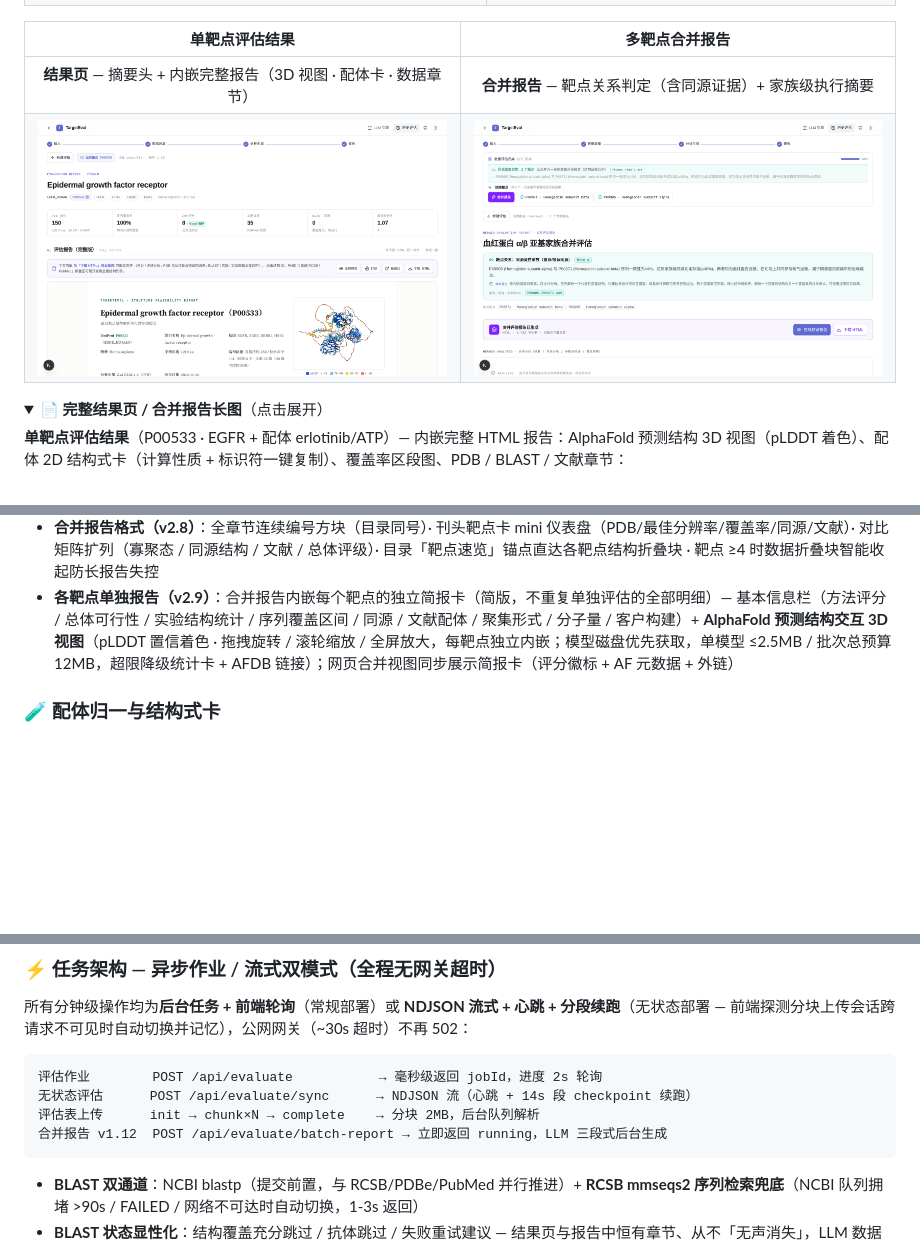
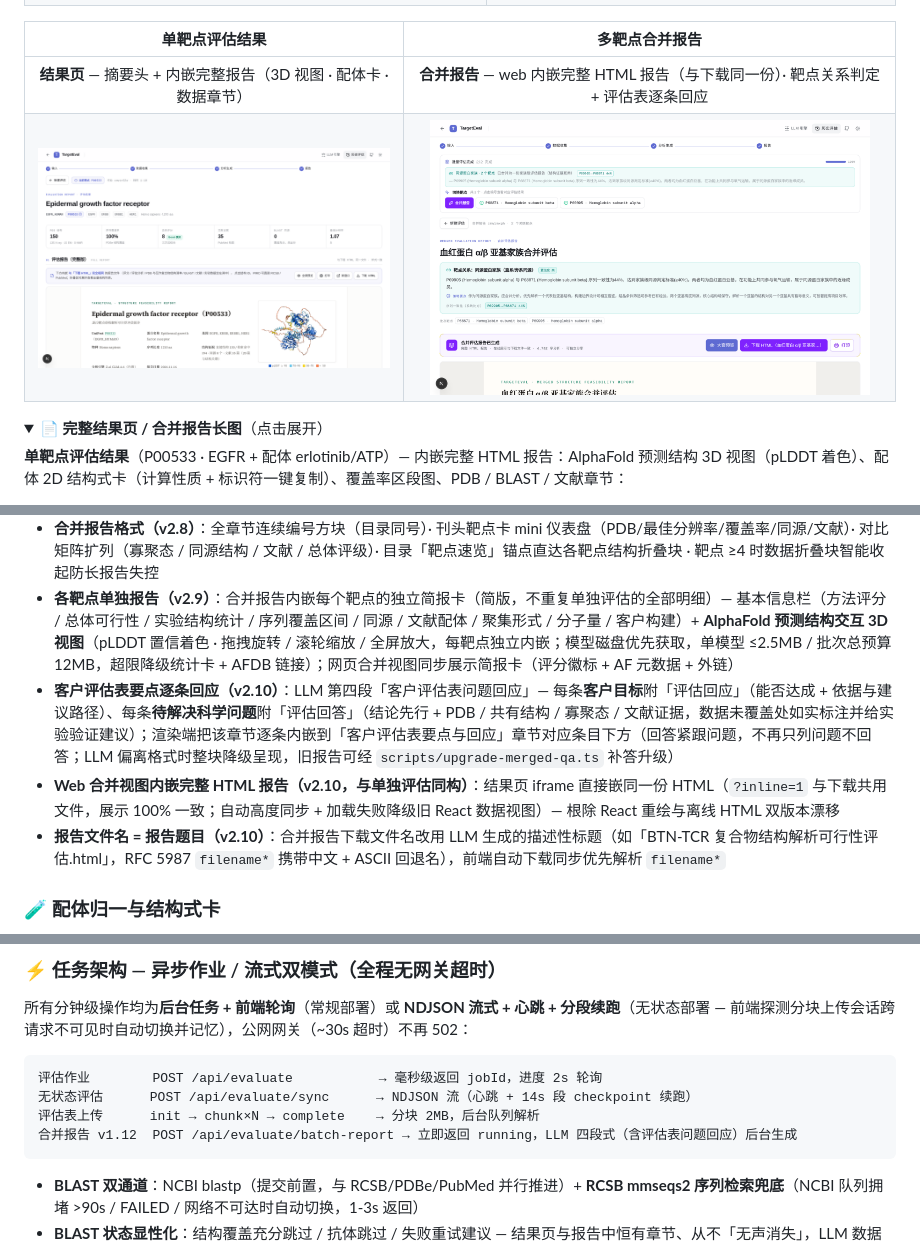
Before and after one commit to Jing0715-fer/target-eval-web, a Markdown page: README.md, 3 parts joined by grey strips. GitHub-like rendering; pictures changed too: docs/screenshots/merged-view.png; folded sections open; blank space fills up the shorter version.

````diff
--- a/README.md
+++ b/README.md
@@ -25,7 +25,7 @@
 
 | 单靶点评估结果 | 多靶点合并报告 |
 |:---:|:---:|
-| **结果页** — 摘要头 + 内嵌完整报告（3D 视图 · 配体卡 · 数据章节） | **合并报告** — 靶点关系判定（含同源证据）+ 家族级执行摘要 |
+| **结果页** — 摘要头 + 内嵌完整报告（3D 视图 · 配体卡 · 数据章节） | **合并报告** — web 内嵌完整 HTML 报告（与下载同一份）· 靶点关系判定 + 评估表逐条回应 |
 | <img src="docs/screenshots/result-top.png" width="440"> | <img src="docs/screenshots/merged-view.png" width="440"> |
 
 <details>
@@ -73,6 +73,9 @@
 - 合并视图附**三个带 UniProt 归属的数据章节**：各靶点 PDB 结构、同源结构（BLAST/序列检索）、各靶点文献
 - **合并报告格式（v2.8）**：全章节连续编号方块（目录同号）· 刊头靶点卡 mini 仪表盘（PDB/最佳分辨率/覆盖率/同源/文献）· 对比矩阵扩列（寡聚态 / 同源结构 / 文献 / 总体评级）· 目录「靶点速览」锚点直达各靶点结构折叠块 · 靶点 ≥4 时数据折叠块智能收起防长报告失控
 - **各靶点单独报告（v2.9）**：合并报告内嵌每个靶点的独立简报卡（简版，不重复单独评估的全部明细）— 基本信息栏（方法评分 / 总体可行性 / 实验结构统计 / 序列覆盖区间 / 同源 / 文献配体 / 聚集形式 / 分子量 / 客户构建）+ **AlphaFold 预测结构交互 3D 视图**（pLDDT 置信着色 · 拖拽旋转 / 滚轮缩放 / 全屏放大，每靶点独立内嵌；模型磁盘优先获取，单模型 ≤2.5MB / 批次总预算 12MB，超限降级统计卡 + AFDB 链接）；网页合并视图同步展示简报卡（评分徽标 + AF 元数据 + 外链）
+- **客户评估表要点逐条回应（v2.10）**：LLM 第四段「客户评估表问题回应」— 每条**客户目标**附「评估回应」（能否达成 + 依据与建议路径）、每条**待解决科学问题**附「评估回答」（结论先行 + PDB / 共有结构 / 寡聚态 / 文献证据，数据未覆盖处如实标注并给实验验证建议）；渲染端把该章节逐条内嵌到「客户评估表要点与回应」章节对应条目下方（回答紧跟问题，不再只列问题不回答；LLM 偏离格式时整块降级呈现，旧报告可经 `scripts/upgrade-merged-qa.ts` 补答升级）
+- **Web 合并视图内嵌完整 HTML 报告（v2.10，与单独评估同构）**：结果页 iframe 直接嵌同一份 HTML（`?inline=1` 与下载共用文件，展示 100% 一致；自动高度同步 + 加载失败降级旧 React 数据视图）— 根除 React 重绘与离线 HTML 双版本漂移
+- **报告文件名 = 报告题目（v2.10）**：合并报告下载文件名改用 LLM 生成的描述性标题（如「BTN-TCR 复合物结构解析可行性评估.html」，RFC 5987 `filename*` 携带中文 + ASCII 回退名），前端自动下载同步优先解析 `filename*`
 
 ### 🧪 配体归一与结构式卡
 
@@ -89,7 +92,7 @@
 评估作业        POST /api/evaluate           → 毫秒级返回 jobId，进度 2s 轮询
 无状态评估      POST /api/evaluate/sync      → NDJSON 流（心跳 + 14s 段 checkpoint 续跑）
 评估表上传      init → chunk×N → complete    → 分块 2MB，后台队列解析
-合并报告 v1.12  POST /api/evaluate/batch-report → 立即返回 running，LLM 三段式后台生成
+合并报告 v1.12  POST /api/evaluate/batch-report → 立即返回 running，LLM 四段式（含评估表问题回应）后台生成
 ```
 
 - **BLAST 双通道**：NCBI blastp（提交前置，与 RCSB/PDBe/PubMed 并行推进）+ **RCSB mmseqs2 序列检索兜底**（NCBI 队列拥堵 >90s / FAILED / 网络不可达时自动切换，1-3s 返回）
````
Also changed, not shown: other parts of README.md (+2 -1 lines), 12 other files.
